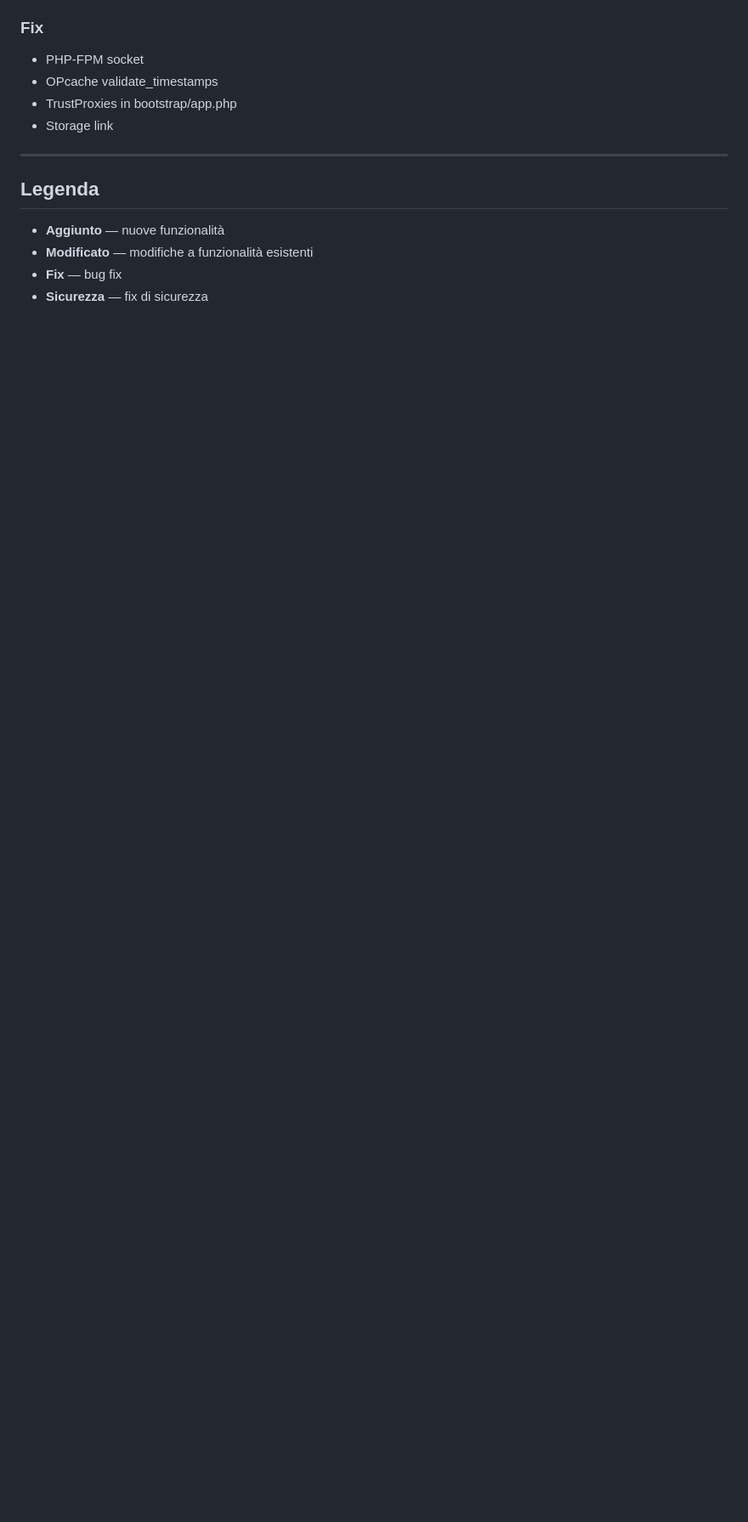
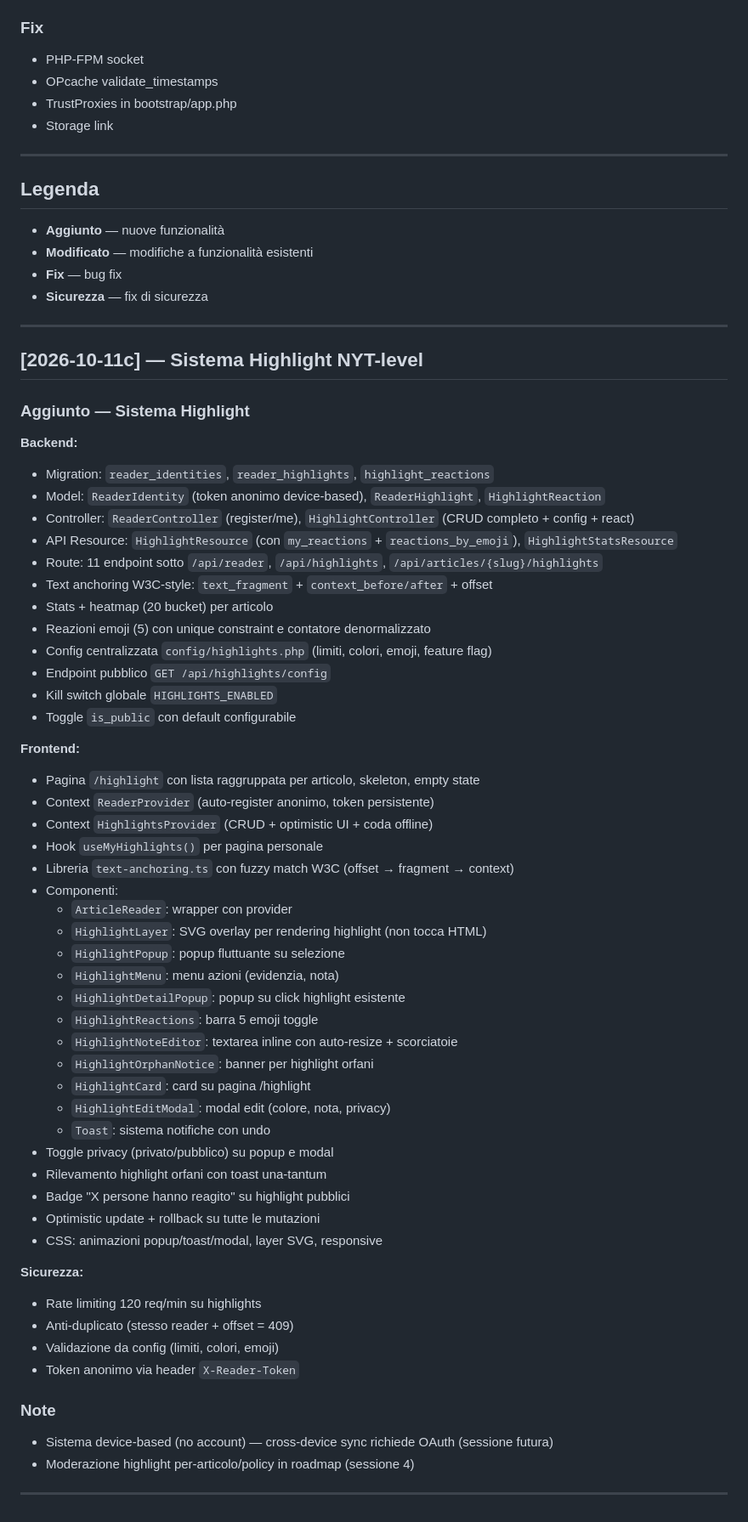
Before and after one commit to Serialc0de/themedge, a Markdown page: CHANGELOG.md, the part around the change. Shown at 85% size. Drawn GitHub-style; blank space fills up the shorter version.

Commit message:
docs: aggiorna CHANGELOG e FEATURES con sistema highlight

```diff
--- a/CHANGELOG.md
+++ b/CHANGELOG.md
@@ -202,3 +202,59 @@ Tutte le modifiche importanti del progetto sono documentate qui.
 - **Modificato** — modifiche a funzionalità esistenti
 - **Fix** — bug fix
 - **Sicurezza** — fix di sicurezza
+
+---
+
+## [2026-10-11c] — Sistema Highlight NYT-level
+
+### Aggiunto — Sistema Highlight
+
+**Backend:**
+- Migration: `reader_identities`, `reader_highlights`, `highlight_reactions`
+- Model: `ReaderIdentity` (token anonimo device-based), `ReaderHighlight`, `HighlightReaction`
+- Controller: `ReaderController` (register/me), `HighlightController` (CRUD completo + config + react)
+- API Resource: `HighlightResource` (con `my_reactions` + `reactions_by_emoji`), `HighlightStatsResource`
+- Route: 11 endpoint sotto `/api/reader`, `/api/highlights`, `/api/articles/{slug}/highlights`
+- Text anchoring W3C-style: `text_fragment` + `context_before/after` + offset
+- Stats + heatmap (20 bucket) per articolo
+- Reazioni emoji (5) con unique constraint e contatore denormalizzato
+- Config centralizzata `config/highlights.php` (limiti, colori, emoji, feature flag)
+- Endpoint pubblico `GET /api/highlights/config`
+- Kill switch globale `HIGHLIGHTS_ENABLED`
+- Toggle `is_public` con default configurabile
+
+**Frontend:**
+- Pagina `/highlight` con lista raggruppata per articolo, skeleton, empty state
+- Context `ReaderProvider` (auto-register anonimo, token persistente)
+- Context `HighlightsProvider` (CRUD + optimistic UI + coda offline)
+- Hook `useMyHighlights()` per pagina personale
+- Libreria `text-anchoring.ts` con fuzzy match W3C (offset → fragment → context)
+- Componenti:
+  - `ArticleReader`: wrapper con provider
+  - `HighlightLayer`: SVG overlay per rendering highlight (non tocca HTML)
+  - `HighlightPopup`: popup fluttuante su selezione
+  - `HighlightMenu`: menu azioni (evidenzia, nota)
+  - `HighlightDetailPopup`: popup su click highlight esistente
+  - `HighlightReactions`: barra 5 emoji toggle
+  - `HighlightNoteEditor`: textarea inline con auto-resize + scorciatoie
+  - `HighlightOrphanNotice`: banner per highlight orfani
+  - `HighlightCard`: card su pagina /highlight
+  - `HighlightEditModal`: modal edit (colore, nota, privacy)
+  - `Toast`: sistema notifiche con undo
+- Toggle privacy (privato/pubblico) su popup e modal
+- Rilevamento highlight orfani con toast una-tantum
+- Badge "X persone hanno reagito" su highlight pubblici
+- Optimistic update + rollback su tutte le mutazioni
+- CSS: animazioni popup/toast/modal, layer SVG, responsive
+
+**Sicurezza:**
+- Rate limiting 120 req/min su highlights
+- Anti-duplicato (stesso reader + offset = 409)
+- Validazione da config (limiti, colori, emoji)
+- Token anonimo via header `X-Reader-Token`
+
+### Note
+- Sistema device-based (no account) — cross-device sync richiede OAuth (sessione futura)
+- Moderazione highlight per-articolo/policy in roadmap (sessione 4)
+
+---
```
Also changed, not shown: docs/FEATURES.md (+60 -0 lines).
